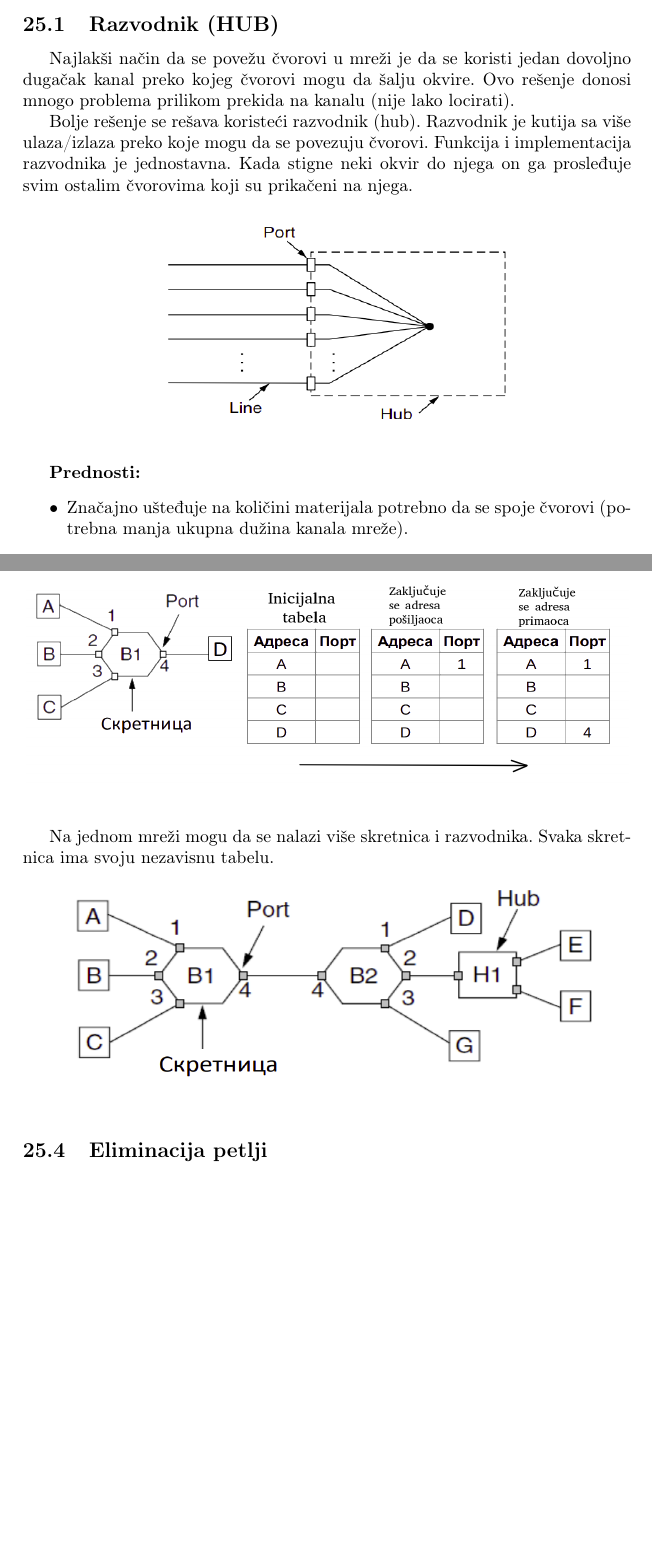
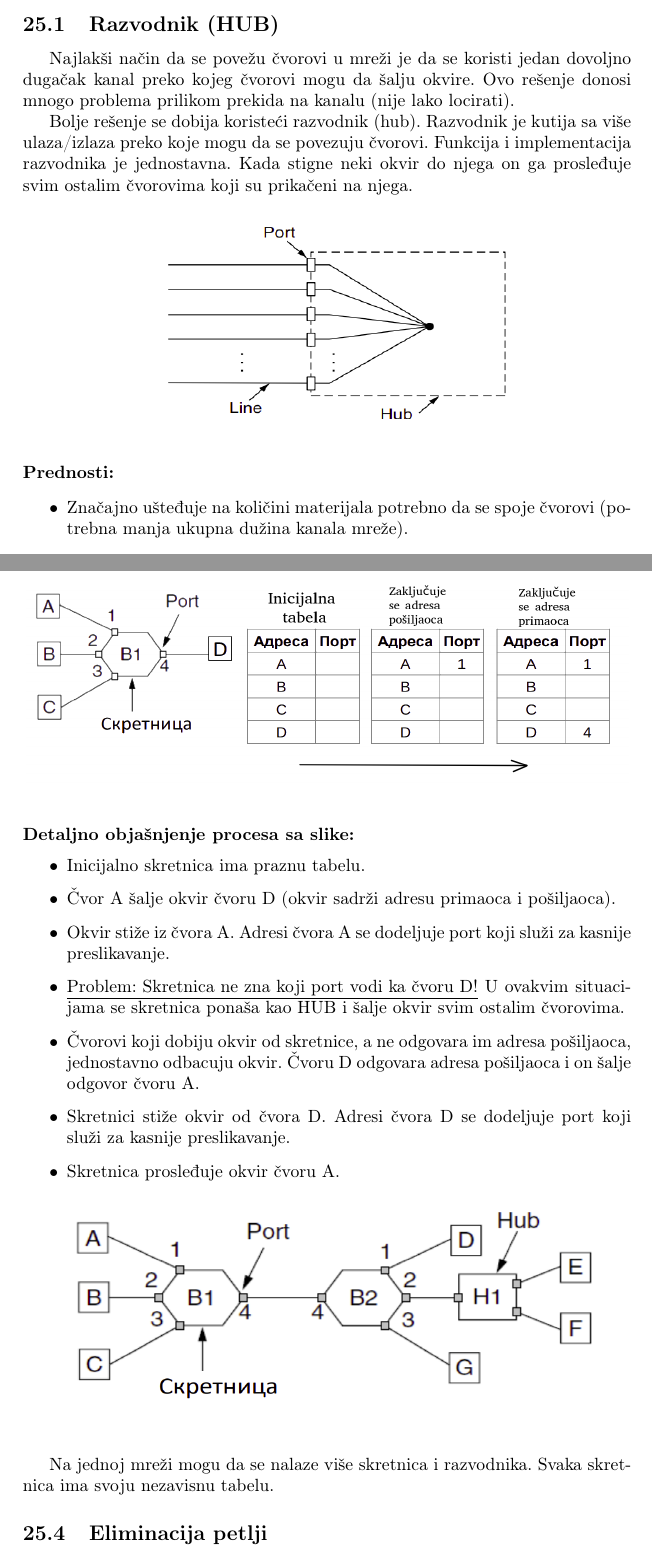
Before and after one commit to Robotmurlock/MATF-LITERATURA, a LaTeX document (RM/odgovori.tex): two parts of pages 53 and 55 of 102, joined at a grey line, cut so that both start at the same text, the shorter picture padded with empty space. Compiled offline with pdfLaTeX.

Commit message:
Dodao objasnjenje slike kod ucenja skretnice unazad

```diff
--- a/RM/odgovori.tex
+++ b/RM/odgovori.tex
@@ -1542,7 +1542,7 @@ void protocol()
         Najlakši način da se povežu čvorovi u mreži je da se koristi jedan dovoljno dugačak kanal
         preko kojeg čvorovi mogu da šalju okvire. Ovo rešenje donosi mnogo problema prilikom
         prekida na kanalu (nije lako locirati). \\
-        \indent Bolje rešenje se rešava koristeći razvodnik (hub). Razvodnik je kutija sa
+        \indent Bolje rešenje se dobija koristeći razvodnik (hub). Razvodnik je kutija sa
         više ulaza/izlaza preko koje mogu da se povezuju čvorovi. Funkcija i implementacija
         razvodnika je jednostavna. Kada stigne neki okvir do njega on ga prosleđuje svim ostalim
         čvorovima koji su prikačeni na njega.
@@ -1551,7 +1551,7 @@ void protocol()
                 \includegraphics[width=80mm,height=40mm]{Slike/hab.png}
             \end{center}
         \end{figure}
-        \textbf{Prednosti:}
+        \noindent \textbf{Prednosti:}
         \begin{itemize}
             \item Značajno ušteđuje na količini materijala potrebno da se spoje čvorovi (potrebna
                   manja ukupna dužina kanala mreže).
@@ -1603,13 +1603,31 @@ void protocol()
                 \includegraphics[width=120mm,height=40mm]{Slike/skretnica_ucenje.png}
             \end{center}
         \end{figure}
-        Na jednom mreži mogu da se nalazi više skretnica i razvodnika. Svaka skretnica ima svoju
+
+        \noindent \textbf{Detaljno objašnjenje procesa sa slike:}
+        \begin{itemize}
+            \item Inicijalno skretnica ima praznu tabelu.
+            \item Čvor A šalje okvir čvoru D (okvir sadrži adresu primaoca i pošiljaoca).
+            \item Okvir stiže iz čvora A. Adresi čvora A se dodeljuje port koji služi
+                  za kasnije preslikavanje.
+            \item \underline{Problem: Skretnica ne zna koji port vodi ka čvoru D!}
+                  U ovakvim situacijama se skretnica ponaša kao HUB i šalje okvir svim ostalim
+                  čvorovima.
+            \item Čvorovi koji dobiju okvir od skretnice, a ne odgovara im adresa pošiljaoca,
+                  jednostavno odbacuju okvir. Čvoru D odgovara adresa pošiljaoca i on šalje
+                  odgovor čvoru A.
+            \item Skretnici stiže okvir od čvora D. Adresi čvora D se dodeljuje port koji služi
+                  za kasnije preslikavanje.
+            \item Skretnica prosleđuje okvir čvoru A.
+        \end{itemize}
+
+        \begin{figure}[H]
+            \begin{center}
+                \includegraphics[width=120mm,height=40mm]{Slike/skretnice_komplikovanija_mreza.png}
+            \end{center}
+        \end{figure}
+        Na jednoj mreži mogu da se nalaze više skretnica i razvodnika. Svaka skretnica ima svoju
         nezavisnu tabelu.
-        \begin{figure}[H]
-            \begin{center}
-                \includegraphics[width=120mm,height=40mm]{Slike/skretnice_komplikovanija_mreza.png}
-            \end{center}
-        \end{figure}
 
     \subsection{Eliminacija petlji}
         U slučaju komplikovanih mreža može doći do petlji. Rešenje ovog problema je formiranje
```
